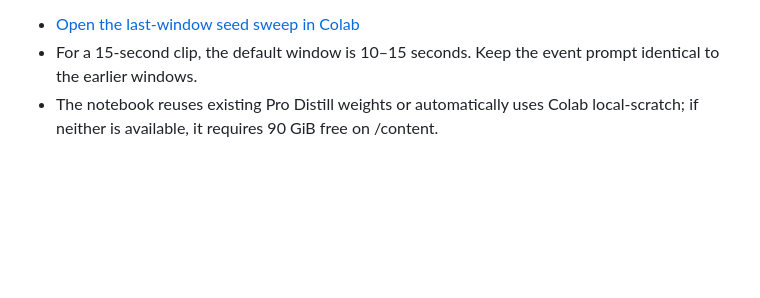
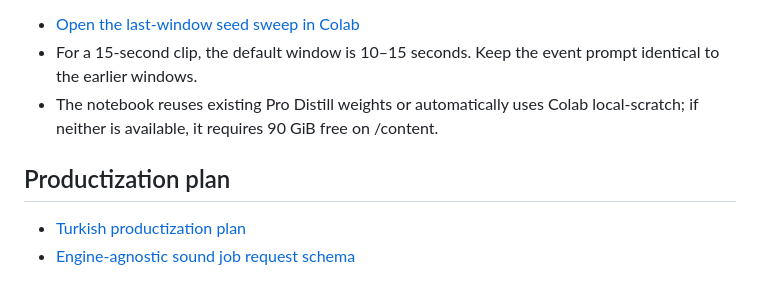
Before and after one commit to AytugSahinkanat/kandinsky-v2a-colab, a Markdown page: README.md, the part around the change. Drawn GitHub-style; blank space fills up the shorter version.

Commit message:
Link productization plan and job schema

```diff
--- a/README.md
+++ b/README.md
@@ -48,3 +48,8 @@ The seed-sweep notebook regenerates a selected five-second video window with see
 - [Open the last-window seed sweep in Colab](https://colab.research.google.com/github/AytugSahinkanat/kandinsky-v2a-colab/blob/main/notebooks/Kandinsky_V2A_LastWindow_SeedSweep.ipynb)
 - For a 15-second clip, the default window is 10–15 seconds. Keep the event prompt identical to the earlier windows.
 - The notebook reuses existing Pro Distill weights or automatically uses Colab local-scratch; if neither is available, it requires 90 GiB free on /content.
+
+## Productization plan
+
+- [Turkish productization plan](docs/PRODUCTIZATION_PLAN_TR.md)
+- [Engine-agnostic sound job request schema](schemas/sound_job_request.schema.json)
```
